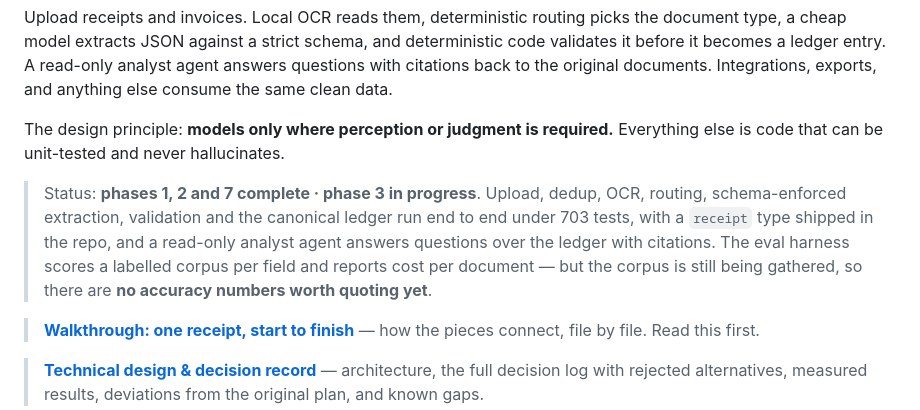
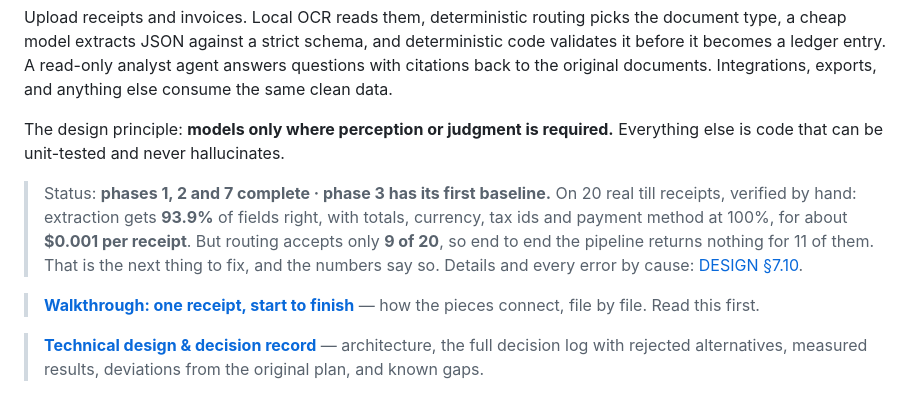
Before and after one commit to cgsellers/assistant, a Markdown page: README.md, the part around the change. Drawn GitHub-style.

```diff
--- a/README.md
+++ b/README.md
@@ -6,12 +6,12 @@ Upload receipts and invoices. Local OCR reads them, deterministic routing picks
 
 The design principle: **models only where perception or judgment is required.** Everything else is code that can be unit-tested and never hallucinates.
 
-> Status: **phases 1, 2 and 7 complete · phase 3 in progress**. Upload, dedup, OCR,
-> routing, schema-enforced extraction, validation and the canonical ledger run end to
-> end under 703 tests, with a `receipt` type shipped in the repo, and a read-only
-> analyst agent answers questions over the ledger with citations. The eval harness
-> scores a labelled corpus per field and reports cost per document — but the corpus is
-> still being gathered, so there are **no accuracy numbers worth quoting yet**.
+> Status: **phases 1, 2 and 7 complete · phase 3 has its first baseline.** On 20 real
+> till receipts, verified by hand: extraction gets **93.9%** of fields right, with totals,
+> currency, tax ids and payment method at 100%, for about **$0.001 per receipt**. But
+> routing accepts only **9 of 20**, so end to end the pipeline returns nothing for 11 of
+> them. That is the next thing to fix, and the numbers say so. Details and every error
+> by cause: [DESIGN §7.10](docs/DESIGN.md).
 
 > **[Walkthrough: one receipt, start to finish](docs/WALKTHROUGH.md)** — how the pieces
 > connect, file by file. Read this first.
```
Also changed, not shown: docs/DESIGN.md (+50 -0 lines).
